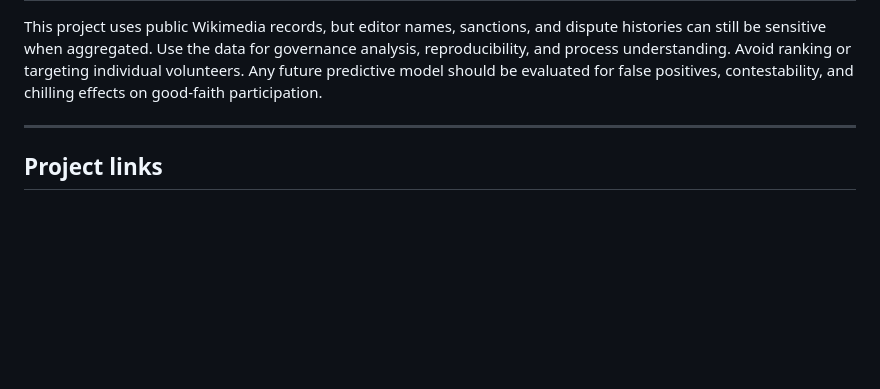
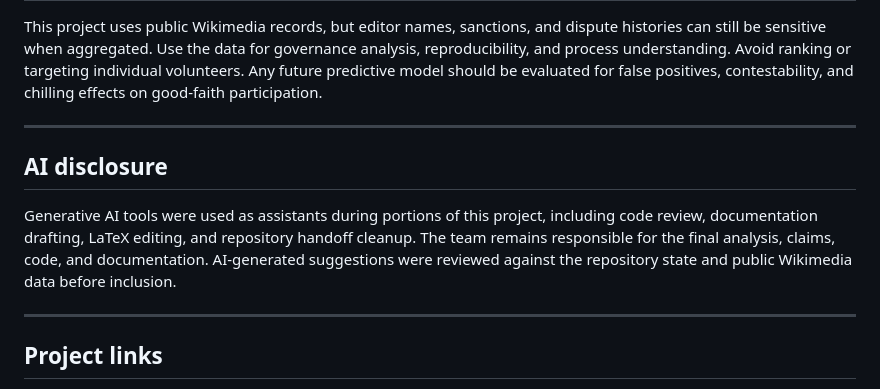
Before and after one commit to rah-ds/Wikipedia_Dispute_Models, a Markdown page: README.md, the part around the change. Rendered like a GitHub page; blank space fills up the shorter version.

Commit message:
docs: add AI disclosure
Add a concise disclosure describing how generative AI tools assisted with documentation, review, and handoff cleanup while keeping responsibility with the project team.

Co-authored-by: Copilot <223556219+Copilot@users.noreply.github.com>

```diff
--- a/README.md
+++ b/README.md
@@ -268,6 +268,16 @@ good-faith participation.
 
 ---
 
+## AI disclosure
+
+Generative AI tools were used as assistants during portions of this project,
+including code review, documentation drafting, LaTeX editing, and repository
+handoff cleanup. The team remains responsible for the final analysis, claims,
+code, and documentation. AI-generated suggestions were reviewed against the
+repository state and public Wikimedia data before inclusion.
+
+---
+
 ## Project links
 
 - Repository: <https://github.com/rah-ds/Wikipedia_Dispute_Models>
```
